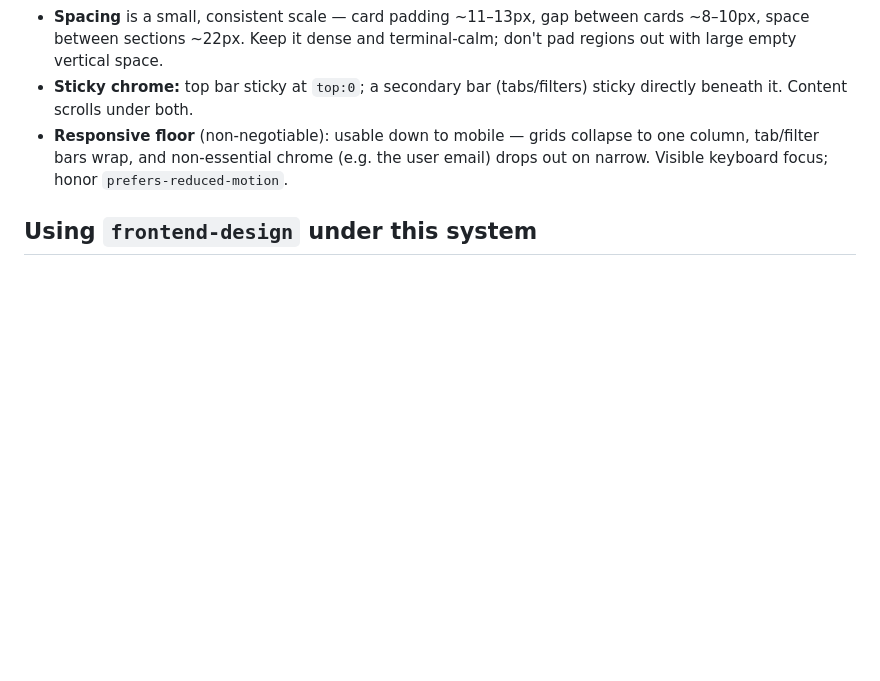
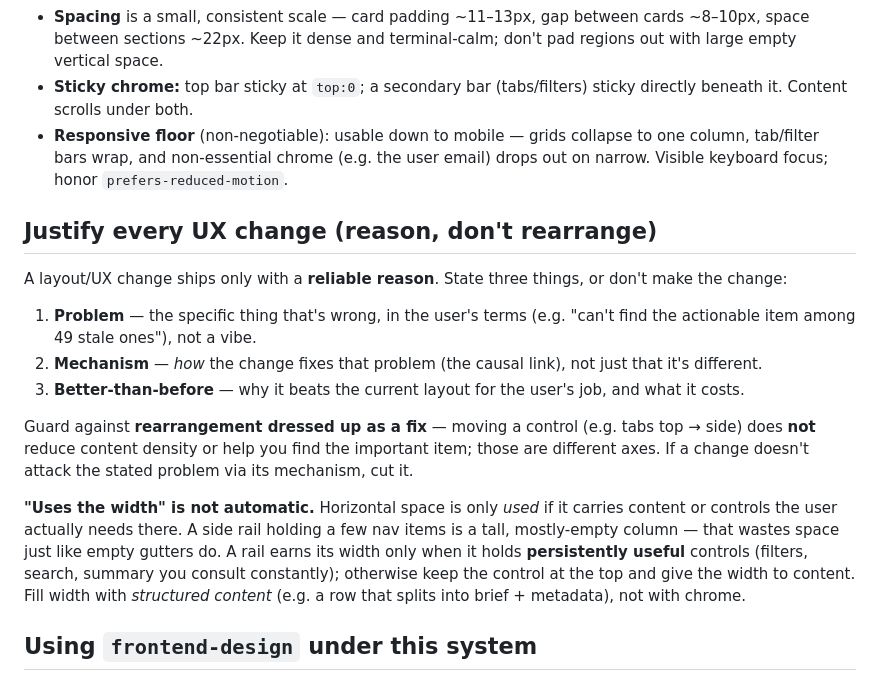
Before and after one commit to alastor0325/fx-bug-toolkit, a Markdown page: skills/fx-style/SKILL.md, the part around the change. Rendered like a GitHub page; blank space fills up the shorter version.

Commit message:
docs(fx-style): require a reliable reason for UX changes; don't mistake rearrangement for a fix
Add 'Justify every UX change': every layout change must state problem, mechanism,
and why-better; guard against rearrangement dressed as a fix (moving a control
doesn't reduce density); 'uses the width' only counts if the space carries
content/controls the user needs (an empty side rail wastes space like gutters).

Co-Authored-By: Claude Opus 4.8 (1M context) <noreply@anthropic.com>

```diff
--- a/skills/fx-style/SKILL.md
+++ b/skills/fx-style/SKILL.md
@@ -114,6 +114,31 @@ narrow centered column with big empty gutters.**
   one column, tab/filter bars wrap, and non-essential chrome (e.g. the user email)
   drops out on narrow. Visible keyboard focus; honor `prefers-reduced-motion`.
 
+## Justify every UX change (reason, don't rearrange)
+
+A layout/UX change ships only with a **reliable reason**. State three things, or
+don't make the change:
+
+1. **Problem** — the specific thing that's wrong, in the user's terms (e.g.
+   "can't find the actionable item among 49 stale ones"), not a vibe.
+2. **Mechanism** — *how* the change fixes that problem (the causal link), not just
+   that it's different.
+3. **Better-than-before** — why it beats the current layout for the user's job,
+   and what it costs.
+
+Guard against **rearrangement dressed up as a fix** — moving a control (e.g. tabs
+top → side) does **not** reduce content density or help you find the important
+item; those are different axes. If a change doesn't attack the stated problem via
+its mechanism, cut it.
+
+**"Uses the width" is not automatic.** Horizontal space is only *used* if it
+carries content or controls the user actually needs there. A side rail holding a
+few nav items is a tall, mostly-empty column — that wastes space just like empty
+gutters do. A rail earns its width only when it holds **persistently useful**
+controls (filters, search, summary you consult constantly); otherwise keep the
+control at the top and give the width to content. Fill width with *structured
+content* (e.g. a row that splits into brief + metadata), not with chrome.
+
 ## Using `frontend-design` under this system
 
 You may borrow *craft* from the general `frontend-design` skill — information
```
